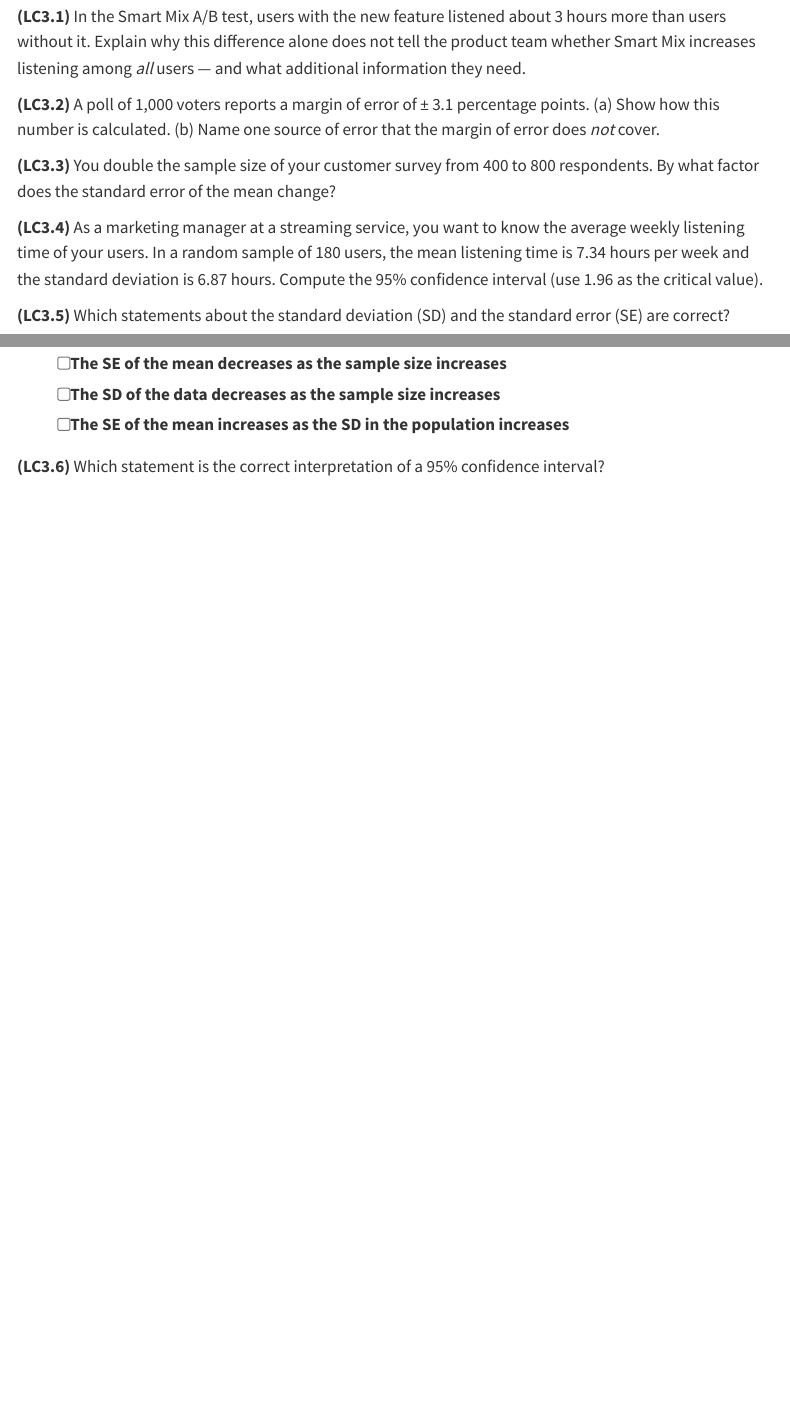
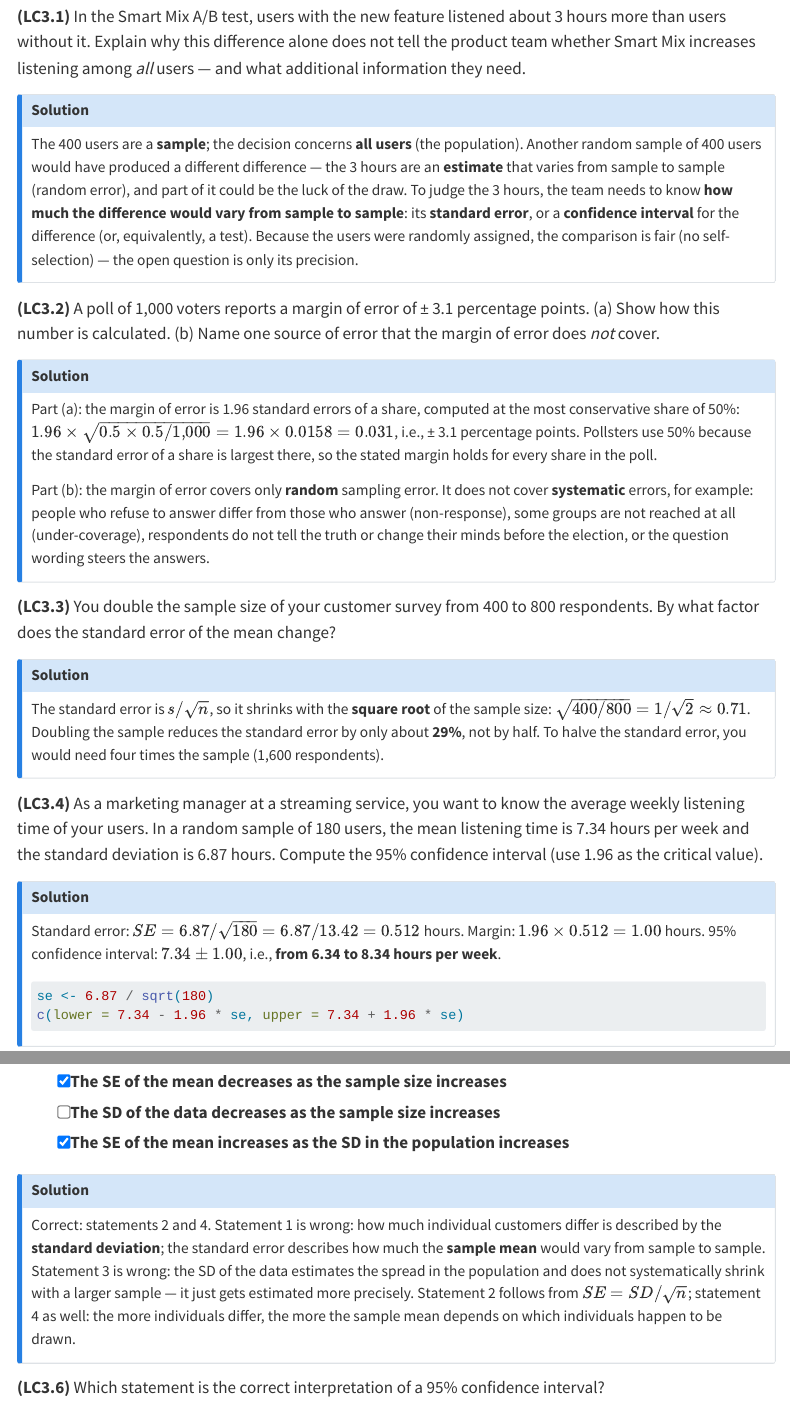
Before and after one commit to WU-RDS/MA2026, a Quarto document (03-uncertainty.qmd): the page in a window 1100 px wide, from 9540 px down, and a second part further down, joined at a grey line. Rendered offline with R 4.5, knitr and Pandoc in place of Quarto, with nearby package versions; menus at the side of the page are left out; long lines of code are wrapped.

Commit message:
Update course materials (2026-11-01)

````diff
--- a/03-uncertainty.qmd
+++ b/03-uncertainty.qmd
@@ -1070,15 +1070,42 @@ With these tools in place, we can now return to the question that opened this ch
 
 **(LC3.1)** In the Smart Mix A/B test, users with the new feature listened about 3 hours more than users without it. Explain why this difference alone does not tell the product team whether Smart Mix increases listening among *all* users — and what additional information they need.
 
+::: {.callout-note collapse="true" title="Solution"}
+The 400 users are a **sample**; the decision concerns **all users** (the population). Another random sample of 400 users would have produced a different difference — the 3 hours are an **estimate** that varies from sample to sample (random error), and part of it could be the luck of the draw. To judge the 3 hours, the team needs to know **how much the difference would vary from sample to sample**: its **standard error**, or a **confidence interval** for the difference (or, equivalently, a test). Because the users were randomly assigned, the comparison is fair (no self-selection) — the open question is only its precision.
+:::
+
 **(LC3.2)** A poll of 1,000 voters reports a margin of error of ± 3.1 percentage points. (a) Show how this number is calculated. (b) Name one source of error that the margin of error does *not* cover.
+
+::: {.callout-note collapse="true" title="Solution"}
+Part (a): the margin of error is 1.96 standard errors of a share, computed at the most conservative share of 50%: $1.96 \times \sqrt{0.5 \times 0.5 / 1{,}000} = 1.96 \times 0.0158 = 0.031$, i.e., ± 3.1 percentage points. Pollsters use 50% because the standard error of a share is largest there, so the stated margin holds for every share in the poll.
+
+Part (b): the margin of error covers only **random** sampling error. It does not cover **systematic** errors, for example: people who refuse to answer differ from those who answer (non-response), some groups are not reached at all (under-coverage), respondents do not tell the truth or change their minds before the election, or the question wording steers the answers.
+:::
 
 **(LC3.3)** You double the sample size of your customer survey from 400 to 800 respondents. By what factor does the standard error of the mean change?
 
+::: {.callout-note collapse="true" title="Solution"}
+The standard error is $s / \sqrt{n}$, so it shrinks with the **square root** of the sample size: $\sqrt{400 / 800} = 1 / \sqrt{2} \approx 0.71$. Doubling the sample reduces the standard error by only about **29%**, not by half. To halve the standard error, you would need four times the sample (1,600 respondents).
+:::
+
 **(LC3.4)** As a marketing manager at a streaming service, you want to know the average weekly listening time of your users. In a random sample of 180 users, the mean listening time is 7.34 hours per week and the standard deviation is 6.87 hours. Compute the 95% confidence interval (use 1.96 as the critical value).
+
+::: {.callout-note collapse="true" title="Solution"}
+Standard error: $SE = 6.87 / \sqrt{180} = 6.87 / 13.42 = 0.512$ hours. Margin: $1.96 \times 0.512 = 1.00$ hours. 95% confidence interval: $7.34 \pm 1.00$, i.e., **from 6.34 to 8.34 hours per week**.
+
+```{r}
+#| eval: false
+se <- 6.87 / sqrt(180)
+c(lower = 7.34 - 1.96 * se, upper = 7.34 + 1.96 * se)
+```
+:::
 
 **(LC3.5)** Which statements about the standard deviation (SD) and the standard error (SE) are correct?
 
 - [ ] The SE describes how much individual customers differ from each other
-- [ ] The SE of the mean decreases as the sample size increases
+- [x] The SE of the mean decreases as the sample size increases
 - [ ] The SD of the data decreases as the sample size increases
-- [ ] The SE of the mean increases as the SD in the population increases
+- [x] The SE of the mean increases as the SD in the population increases
+
+::: {.callout-note collapse="true" title="Solution"}
+Correct: statements 2 and 4. Statement 1 is wrong: how much individual customers differ is described by the **standard deviation**; the standard error describes how much the **sample mean** would vary from sample to sample. Statement 3 is wrong: the SD of the data estimates the spread in the population and does not systematically shrink with a larger sample — it just gets estimated more precisely. Statement 2 follows from $SE = SD / \sqrt{n}$; statement 4 as well: the more individuals differ, the more the sample mean depends on which individuals happen to be drawn.
````
Also changed, not shown: slides/chapter06_slides_handout.pdf, slides/onboarding_slides_handout.pdf, 03-uncertainty.qmd (16 more changed lines), 5 other files.
